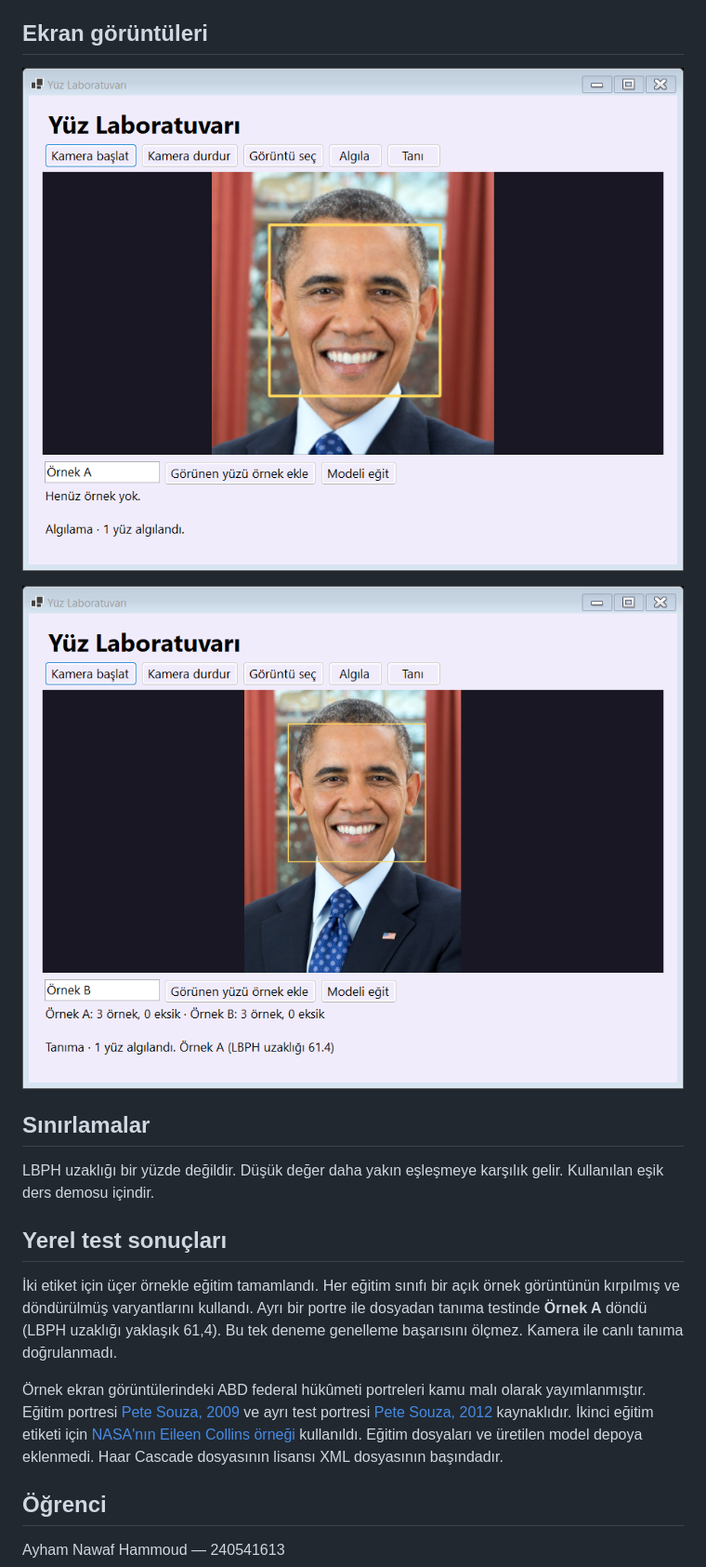
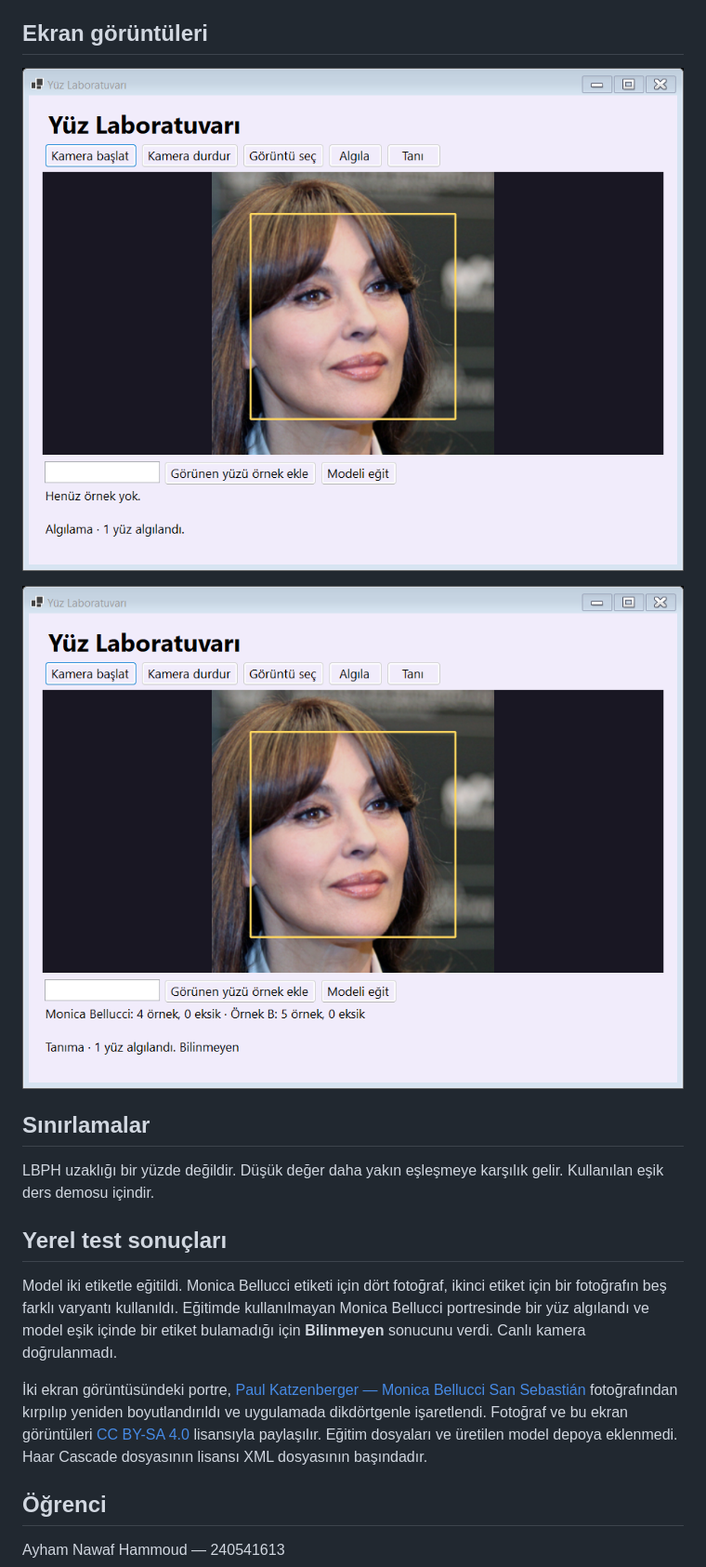
Before and after one commit to ayhamhammoud1/YMH219-FaceRecognition, a Markdown page: README.md, the part around the change. Shown at 93% size. Drawn GitHub-style; pictures changed too: docs/algilama.png (deleted), docs/monica-algilama.png (added), docs/monica-tanima.png (added).

Commit message:
Yüz uygulaması ekran görüntülerini Monica Bellucci ile yenile

```diff
--- a/README.md
+++ b/README.md
@@ -33,9 +33,9 @@ dotnet run
 
 ## Ekran görüntüleri
 
-![Dosya görüntüsünde yüz algılama](docs/algilama.png)
+![Monica Bellucci portresinde yüz algılama](docs/monica-algilama.png)
 
-![Eğitimde kullanılmayan portreyle tanıma](docs/tani-obama.png)
+![Monica Bellucci portresiyle tanıma denemesi](docs/monica-tanima.png)
 
 ## Sınırlamalar
 
@@ -43,9 +43,9 @@ LBPH uzaklığı bir yüzde değildir. Düşük değer daha yakın eşleşmeye k
 
 ## Yerel test sonuçları
 
-İki etiket için üçer örnekle eğitim tamamlandı. Her eğitim sınıfı bir açık örnek görüntünün kırpılmış ve döndürülmüş varyantlarını kullandı. Ayrı bir portre ile dosyadan tanıma testinde **Örnek A** döndü (LBPH uzaklığı yaklaşık 61,4). Bu tek deneme genelleme başarısını ölçmez. Kamera ile canlı tanıma doğrulanmadı.
+Model iki etiketle eğitildi. Monica Bellucci etiketi için dört fotoğraf, ikinci etiket için bir fotoğrafın beş farklı varyantı kullanıldı. Eğitimde kullanılmayan Monica Bellucci portresinde bir yüz algılandı ve model eşik içinde bir etiket bulamadığı için **Bilinmeyen** sonucunu verdi. Canlı kamera doğrulanmadı.
 
-Örnek ekran görüntülerindeki ABD federal hükûmeti portreleri kamu malı olarak yayımlanmıştır. Eğitim portresi [Pete Souza, 2009](https://commons.wikimedia.org/wiki/File:President_Barack_Obama.jpg) ve ayrı test portresi [Pete Souza, 2012](https://commons.wikimedia.org/wiki/File:President_Barack_Obama,_2012_portrait_crop.jpg) kaynaklıdır. İkinci eğitim etiketi için [NASA'nın Eileen Collins örneği](https://scikit-image.org/docs/0.24.x/api/skimage.data.html#skimage.data.astronaut) kullanıldı. Eğitim dosyaları ve üretilen model depoya eklenmedi. Haar Cascade dosyasının lisansı XML dosyasının başındadır.
+İki ekran görüntüsündeki portre, [Paul Katzenberger — Monica Bellucci San Sebastián](https://commons.wikimedia.org/wiki/File:Monica_Bellucci_San_Sebasti%C3%A1n.jpg) fotoğrafından kırpılıp yeniden boyutlandırıldı ve uygulamada dikdörtgenle işaretlendi. Fotoğraf ve bu ekran görüntüleri [CC BY-SA 4.0](https://creativecommons.org/licenses/by-sa/4.0/) lisansıyla paylaşılır. Eğitim dosyaları ve üretilen model depoya eklenmedi. Haar Cascade dosyasının lisansı XML dosyasının başındadır.
 
 ## Öğrenci
 
```
